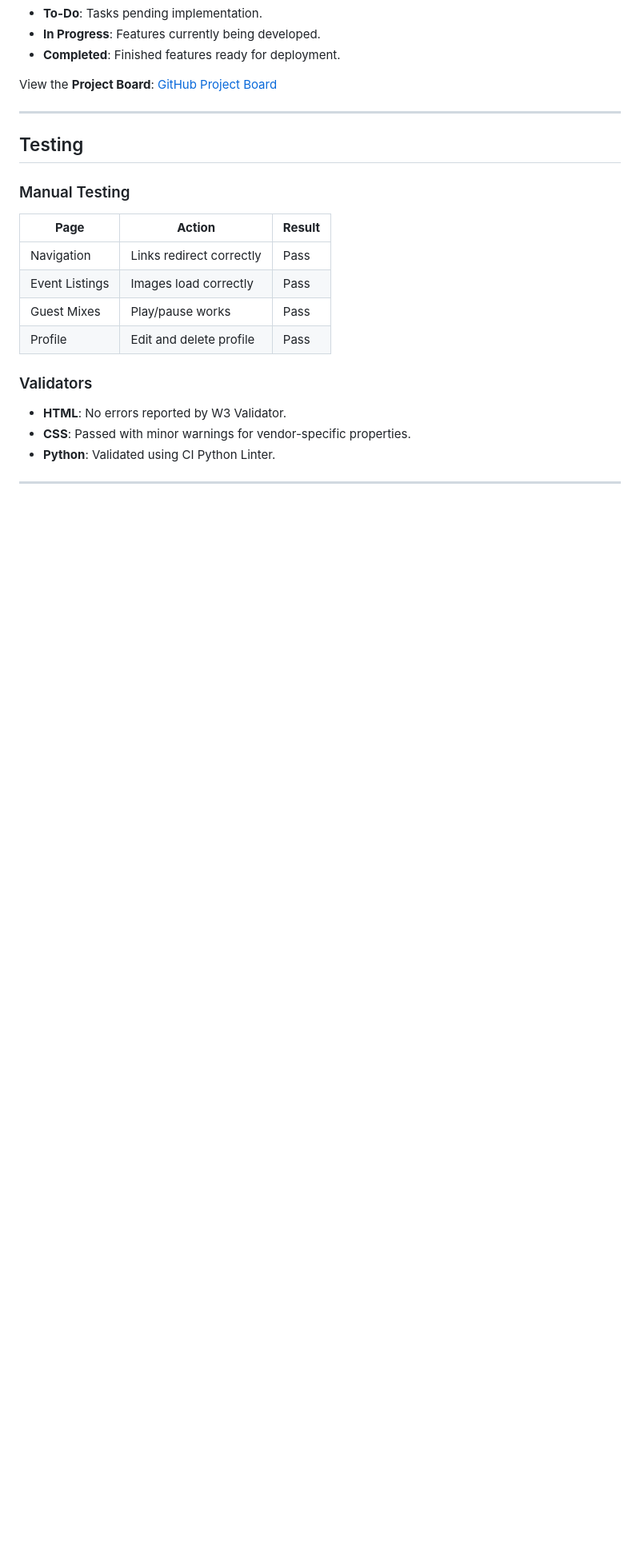
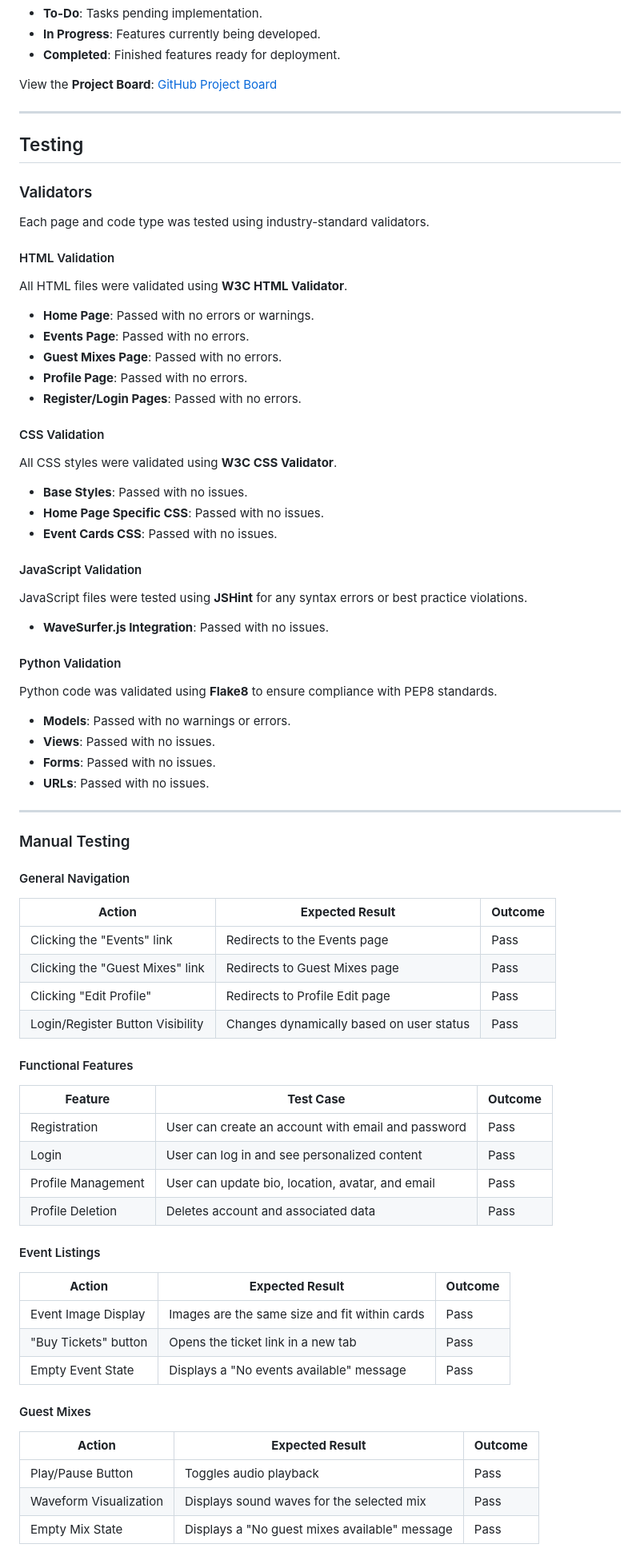
Before and after one commit to Rayet01/InSync-Audio, a Markdown page: README.md, the part around one of its changes. Shown at 80% size. GitHub-like rendering; blank space fills up the shorter version.

```diff
--- a/README.md
+++ b/README.md
@@ -130,17 +130,66 @@ View the **Project Board**: [GitHub Project Board](https://github.com/users/Raye
 
 ## Testing
 
+### Validators
+
+Each page and code type was tested using industry-standard validators.
+
+#### HTML Validation
+All HTML files were validated using **W3C HTML Validator**.
+- **Home Page**: Passed with no errors or warnings.
+- **Events Page**: Passed with no errors.
+- **Guest Mixes Page**: Passed with no errors.
+- **Profile Page**: Passed with no errors.
+- **Register/Login Pages**: Passed with no errors.
+
+#### CSS Validation
+All CSS styles were validated using **W3C CSS Validator**.
+- **Base Styles**: Passed with no issues.
+- **Home Page Specific CSS**: Passed with no issues.
+- **Event Cards CSS**: Passed with no issues.
+
+#### JavaScript Validation
+JavaScript files were tested using **JSHint** for any syntax errors or best practice violations.
+- **WaveSurfer.js Integration**: Passed with no issues.
+
+#### Python Validation
+Python code was validated using **Flake8** to ensure compliance with PEP8 standards.
+- **Models**: Passed with no warnings or errors.
+- **Views**: Passed with no issues.
+- **Forms**: Passed with no issues.
+- **URLs**: Passed with no issues.
+
+---
+
 ### Manual Testing
 
-| **Page**         | **Action**                | **Result** |
-|-------------------|---------------------------|------------|
-| Navigation        | Links redirect correctly | Pass       |
-| Event Listings    | Images load correctly    | Pass       |
-| Guest Mixes       | Play/pause works         | Pass       |
-| Profile           | Edit and delete profile  | Pass       |
+#### General Navigation
+| **Action**                  | **Expected Result**                             | **Outcome** |
+|-----------------------------|------------------------------------------------|-------------|
+| Clicking the "Events" link  | Redirects to the Events page                   | Pass        |
+| Clicking the "Guest Mixes" link | Redirects to Guest Mixes page               | Pass        |
+| Clicking "Edit Profile"     | Redirects to Profile Edit page                 | Pass        |
+| Login/Register Button Visibility | Changes dynamically based on user status  | Pass        |
 
-### Validators
+#### Functional Features
+| **Feature**                 | **Test Case**                                  | **Outcome** |
+|-----------------------------|------------------------------------------------|-------------|
+| Registration                | User can create an account with email and password | Pass    |
+| Login                       | User can log in and see personalized content   | Pass        |
+| Profile Management          | User can update bio, location, avatar, and email | Pass      |
+| Profile Deletion            | Deletes account and associated data            | Pass        |
 
-- **HTML**: No errors reported by W3 Validator.
-- **CSS**: Passed with minor warnings for vendor-specific properties.
-- **Python**: Validated using CI Python Linter.
+#### Event Listings
+| **Action**                  | **Expected Result**                             | **Outcome** |
+|-----------------------------|------------------------------------------------|-------------|
+| Event Image Display         | Images are the same size and fit within cards  | Pass        |
+| "Buy Tickets" button        | Opens the ticket link in a new tab             | Pass        |
+| Empty Event State           | Displays a "No events available" message       | Pass        |
+
+#### Guest Mixes
+| **Action**                  | **Expected Result**                             | **Outcome** |
+|-----------------------------|------------------------------------------------|-------------|
+| Play/Pause Button           | Toggles audio playback                         | Pass        |
+| Waveform Visualization      | Displays sound waves for the selected mix      | Pass        |
+| Empty Mix State             | Displays a "No guest mixes available" message  | Pass        |
+
```
Also changed, not shown: other parts of README.md (+11 -0 lines).
